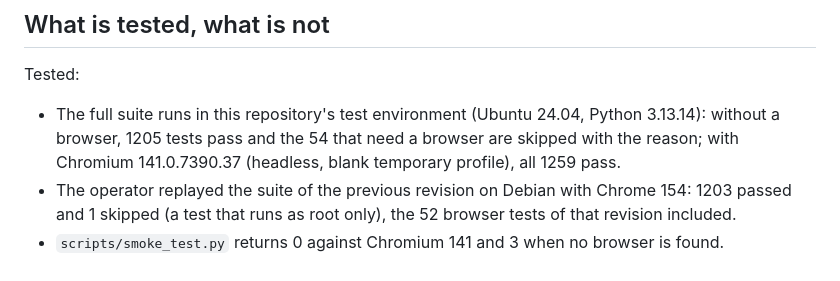
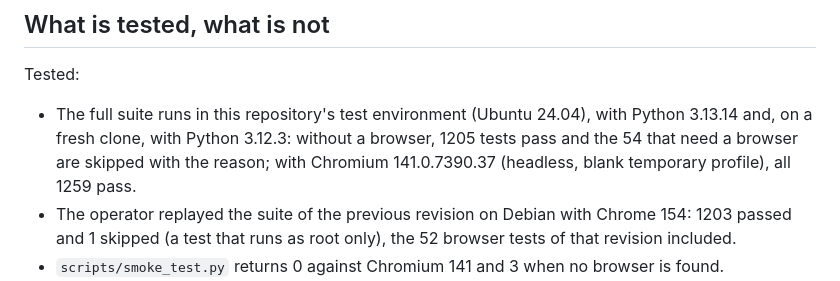
Before and after one commit to RonanDavalan/mcp-server-diwall-browser, a Markdown page: README.md, the part around the change. GitHub-like rendering.

```diff
--- a/README.md
+++ b/README.md
@@ -57,9 +57,10 @@ its value is withheld from the text the model receives (`redacted_fields` is 1).
 
 Tested:
 
-- The full suite runs in this repository's test environment (Ubuntu 24.04, Python 3.13.14):
-  without a browser, 1205 tests pass and the 54 that need a browser are skipped with the reason;
-  with Chromium 141.0.7390.37 (headless, blank temporary profile), all 1259 pass.
+- The full suite runs in this repository's test environment (Ubuntu 24.04), with Python 3.13.14
+  and, on a fresh clone, with Python 3.12.3: without a browser, 1205 tests pass and the 54 that
+  need a browser are skipped with the reason; with Chromium 141.0.7390.37 (headless, blank
+  temporary profile), all 1259 pass.
 - The operator replayed the suite of the previous revision on Debian with Chrome 154: 1203 passed
   and 1 skipped (a test that runs as root only), the 52 browser tests of that revision included.
 - `scripts/smoke_test.py` returns 0 against Chromium 141 and 3 when no browser is found.
```
Also changed, not shown: docs/OPERATOR_GUIDE.md (+15 -8 lines).
